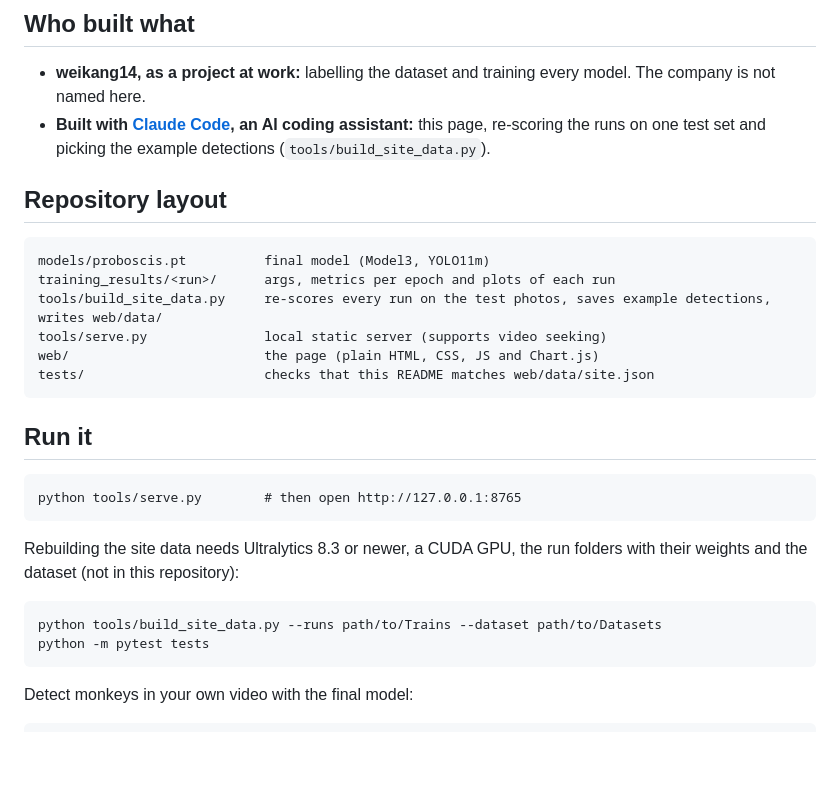
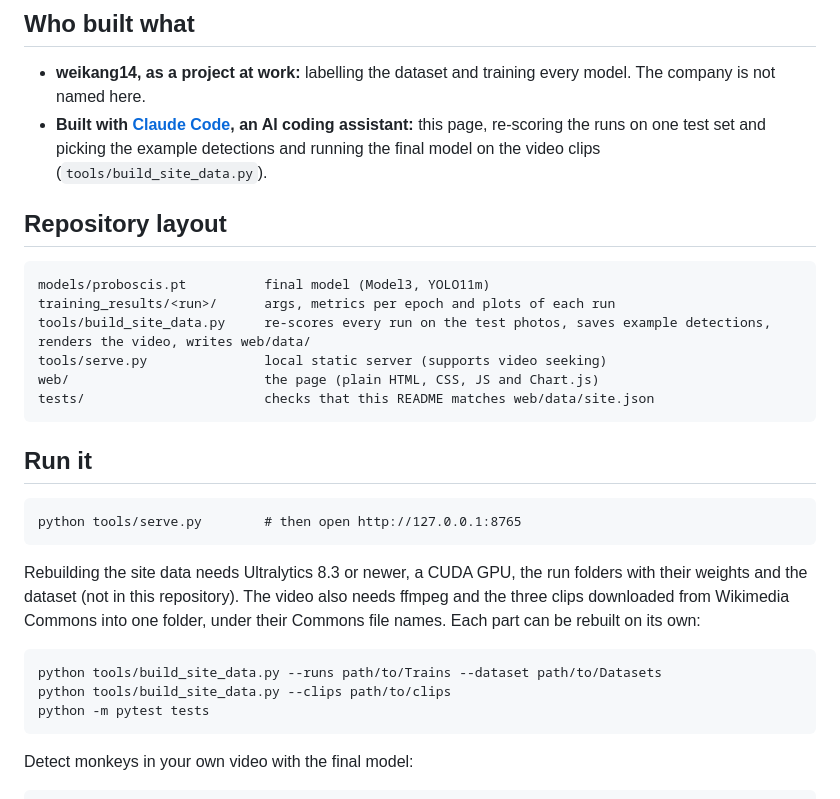
Before and after one commit to weikang14/proboscis-monkey-detection, a Markdown page: README.md, the part around one of its changes. Drawn GitHub-style; blank space fills up the shorter version.

````diff
--- a/README.md
+++ b/README.md
@@ -50,14 +62,14 @@ The model knows one class. It has not been tested on other primates that share t
 ## Who built what
 
 - **weikang14, as a project at work:** labelling the dataset and training every model. The company is not named here.
-- **Built with [Claude Code](https://claude.com/claude-code), an AI coding assistant:** this page, re-scoring the runs on one test set and picking the example detections (`tools/build_site_data.py`).
+- **Built with [Claude Code](https://claude.com/claude-code), an AI coding assistant:** this page, re-scoring the runs on one test set and picking the example detections and running the final model on the video clips (`tools/build_site_data.py`).
 
 ## Repository layout
 
 ```
 models/proboscis.pt          final model (Model3, YOLO11m)
 training_results/<run>/      args, metrics per epoch and plots of each run
-tools/build_site_data.py     re-scores every run on the test photos, saves example detections, writes web/data/
+tools/build_site_data.py     re-scores every run on the test photos, saves example detections, renders the video, writes web/data/
 tools/serve.py               local static server (supports video seeking)
 web/                         the page (plain HTML, CSS, JS and Chart.js)
 tests/                       checks that this README matches web/data/site.json
@@ -69,10 +81,11 @@ tests/                       checks that this README matches web/data/site.json
 python tools/serve.py        # then open http://127.0.0.1:8765
 ```
 
-Rebuilding the site data needs Ultralytics 8.3 or newer, a CUDA GPU, the run folders with their weights and the dataset (not in this repository):
+Rebuilding the site data needs Ultralytics 8.3 or newer, a CUDA GPU, the run folders with their weights and the dataset (not in this repository). The video also needs ffmpeg and the three clips downloaded from Wikimedia Commons into one folder, under their Commons file names. Each part can be rebuilt on its own:
 
 ```
 python tools/build_site_data.py --runs path/to/Trains --dataset path/to/Datasets
+python tools/build_site_data.py --clips path/to/clips
 python -m pytest tests
 ```
 
````
Also changed, not shown: other parts of README.md (+12 -0 lines), docs/screenshot.png, web/img/video-poster.jpg (added), 7 other files.
